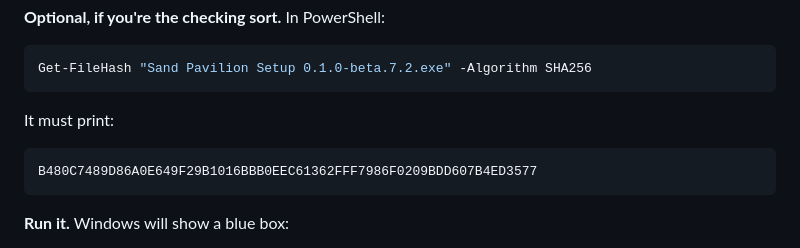
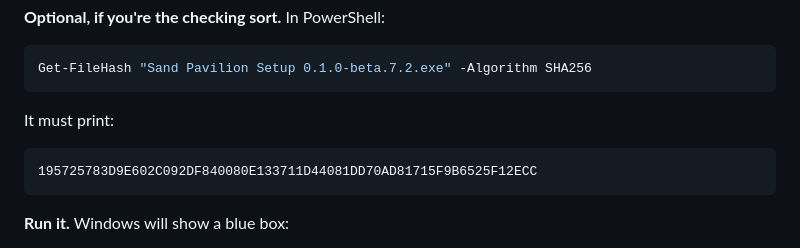
Before and after one commit to zaxaustin/sandpiviliongame, a Markdown page: docs/FRESH-INSTALL.md, the part around the change. Drawn GitHub-style.

````diff
--- a/docs/FRESH-INSTALL.md
+++ b/docs/FRESH-INSTALL.md
@@ -27,7 +27,7 @@ Get-FileHash "Sand Pavilion Setup 0.1.0-beta.7.2.exe" -Algorithm SHA256
 It must print:
 
 ```
-B480C7489D86A0E649F29B1016BBB0EEC61362FFF7986F0209BDD607B4ED3577
+195725783D9E602C092DF840080E133711D44081DD70AD81715F9B6525F12ECC
 ```
 
 **Run it.** Windows will show a blue box:
````
Also changed, not shown: plans/BETA-RELEASE-NOTES.md (+1 -1 lines), plans/SHIPPING-THE-BETA.md (+1 -1 lines).
